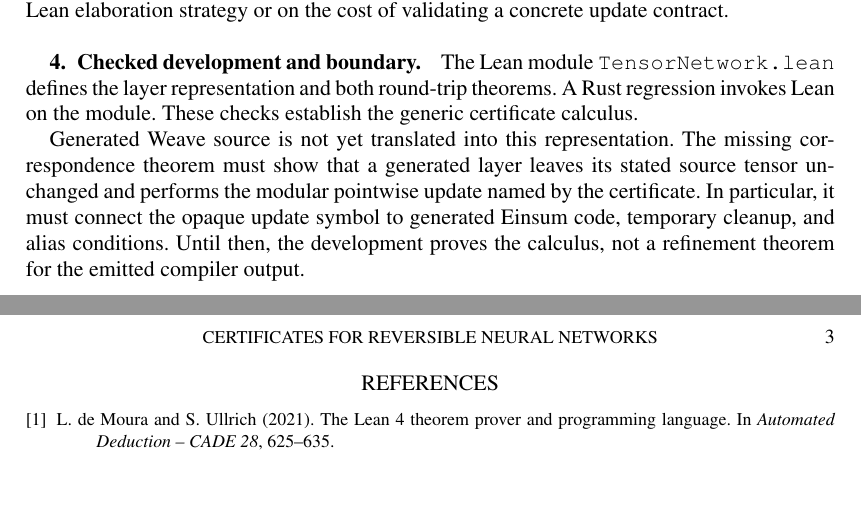
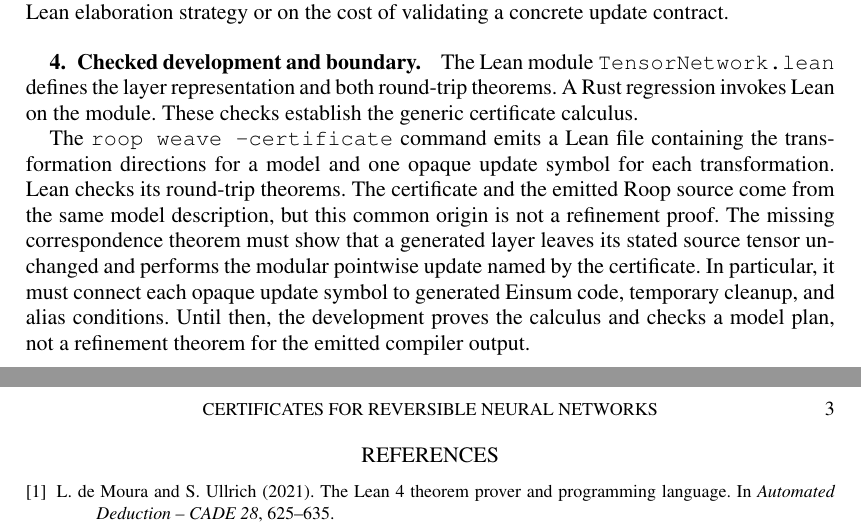
Before and after one commit to afristrup/roop, a LaTeX document (papers/compositional-reversible-networks/main.tex): two parts of pages 2 and 3 of 3, joined at a grey line, cut so that both start at the same text, the shorter picture padded with empty space. The pictures show the PDF file papers/compositional-reversible-networks/main.pdf that the author committed with the source.

Commit message:
chore: clarify certificate proof boundary

```diff
--- a/papers/compositional-reversible-networks/main.tex
+++ b/papers/compositional-reversible-networks/main.tex
@@ -124,7 +124,7 @@ This is a statement about the certificate representation. It does not claim a bo
 
 The Lean module \texttt{TensorNetwork.lean} defines the layer representation and both round-trip theorems. A Rust regression invokes Lean on the module. These checks establish the generic certificate calculus.
 
-Generated Weave source is not yet translated into this representation. The missing correspondence theorem must show that a generated layer leaves its stated source tensor unchanged and performs the modular pointwise update named by the certificate. In particular, it must connect the opaque update symbol to generated Einsum code, temporary cleanup, and alias conditions. Until then, the development proves the calculus, not a refinement theorem for the emitted compiler output.
+The \texttt{roop weave --certificate} command emits a Lean file containing the transformation directions for a model and one opaque update symbol for each transformation. Lean checks its round-trip theorems. The certificate and the emitted Roop source come from the same model description, but this common origin is not a refinement proof. The missing correspondence theorem must show that a generated layer leaves its stated source tensor unchanged and performs the modular pointwise update named by the certificate. In particular, it must connect each opaque update symbol to generated Einsum code, temporary cleanup, and alias conditions. Until then, the development proves the calculus and checks a model plan, not a refinement theorem for the emitted compiler output.
 
 \begin{thebibliography}{9}
 
```
Also changed, not shown: papers/nvidia-proof-boundary/main.tex (+1 -1 lines), papers/compositional-reversible-networks/main.pdf, papers/nvidia-proof-boundary/main.pdf.
